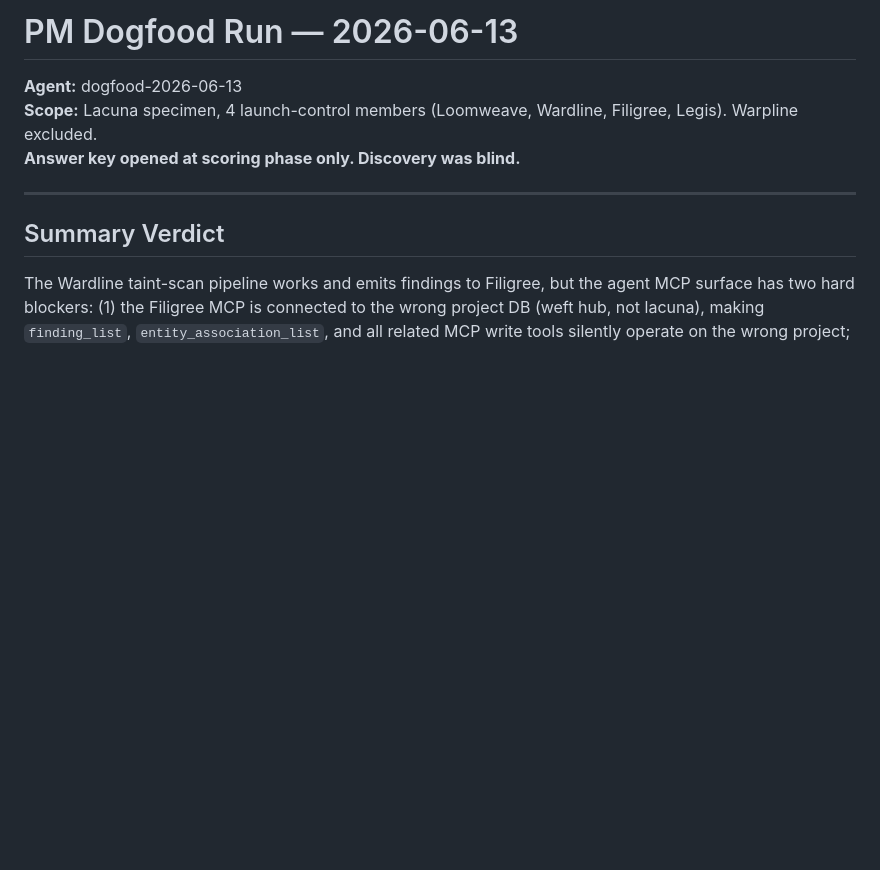
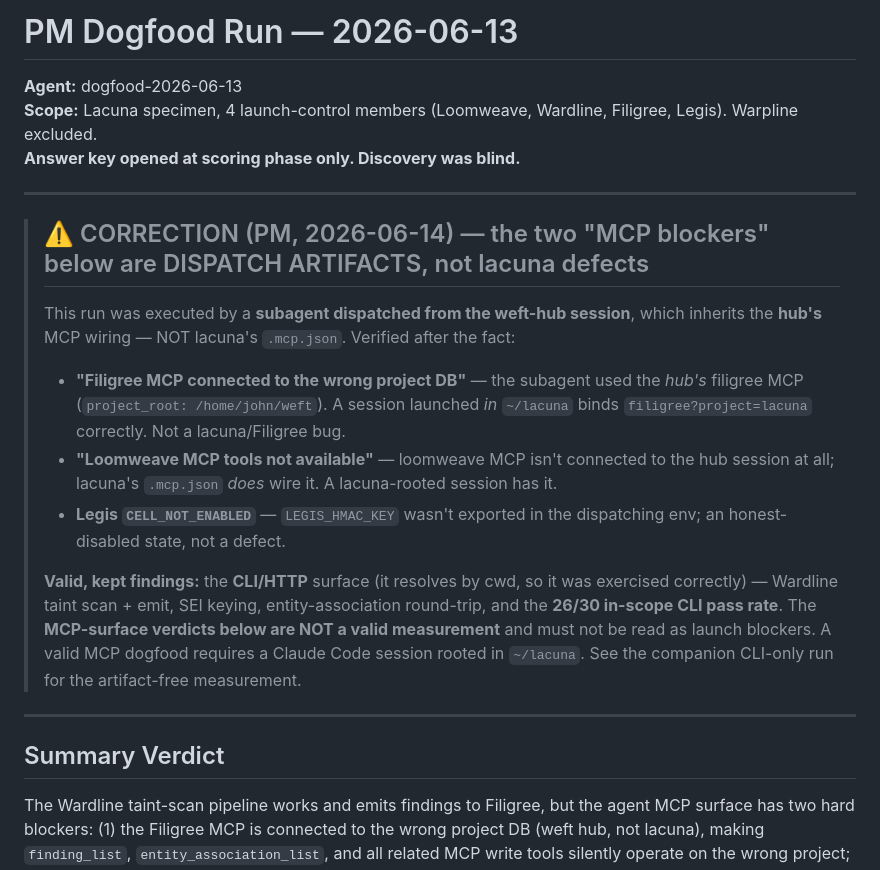
Before and after one commit to foundryside-dev/lacuna, a Markdown page: docs/dogfood/2026-06-13-pm-redogfood-report.md, the part around the change. Rendered like a GitHub page; blank space fills up the shorter version.

```diff
--- a/docs/dogfood/2026-06-13-pm-redogfood-report.md
+++ b/docs/dogfood/2026-06-13-pm-redogfood-report.md
@@ -3,6 +3,27 @@
 **Agent:** dogfood-2026-06-13
 **Scope:** Lacuna specimen, 4 launch-control members (Loomweave, Wardline, Filigree, Legis). Warpline excluded.
 **Answer key opened at scoring phase only. Discovery was blind.**
+
+---
+
+> ## ⚠️ CORRECTION (PM, 2026-06-14) — the two "MCP blockers" below are DISPATCH ARTIFACTS, not lacuna defects
+>
+> This run was executed by a **subagent dispatched from the weft-hub session**, which
+> inherits the **hub's** MCP wiring — NOT lacuna's `.mcp.json`. Verified after the fact:
+> - **"Filigree MCP connected to the wrong project DB"** — the subagent used the *hub's*
+>   filigree MCP (`project_root: /home/john/weft`). A session launched *in* `~/lacuna`
+>   binds `filigree?project=lacuna` correctly. Not a lacuna/Filigree bug.
+> - **"Loomweave MCP tools not available"** — loomweave MCP isn't connected to the hub
+>   session at all; lacuna's `.mcp.json` *does* wire it. A lacuna-rooted session has it.
+> - **Legis `CELL_NOT_ENABLED`** — `LEGIS_HMAC_KEY` wasn't exported in the dispatching
+>   env; an honest-disabled state, not a defect.
+>
+> **Valid, kept findings:** the **CLI/HTTP** surface (it resolves by cwd, so it was
+> exercised correctly) — Wardline taint scan + emit, SEI keying, entity-association
+> round-trip, and the **26/30 in-scope CLI pass rate**. The **MCP-surface verdicts below
+> are NOT a valid measurement** and must not be read as launch blockers. A valid MCP
+> dogfood requires a Claude Code session rooted in `~/lacuna`. See the companion
+> CLI-only run for the artifact-free measurement.
 
 ---
 
```
Also changed, not shown: docs/dogfood/2026-06-14-cli-only-redogfood-report.md (added, +187 -0 lines).
